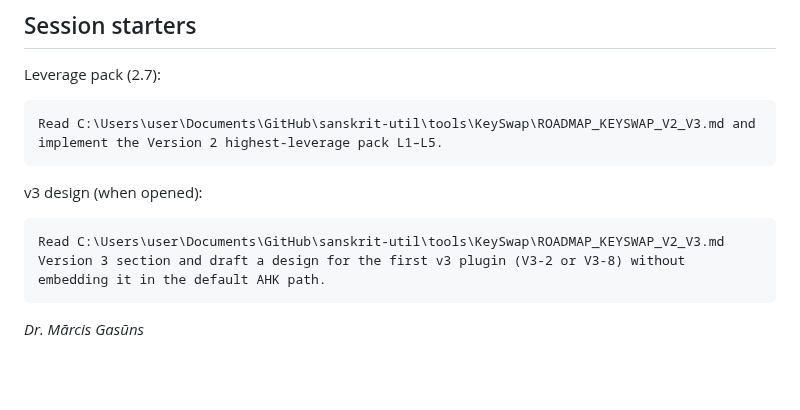
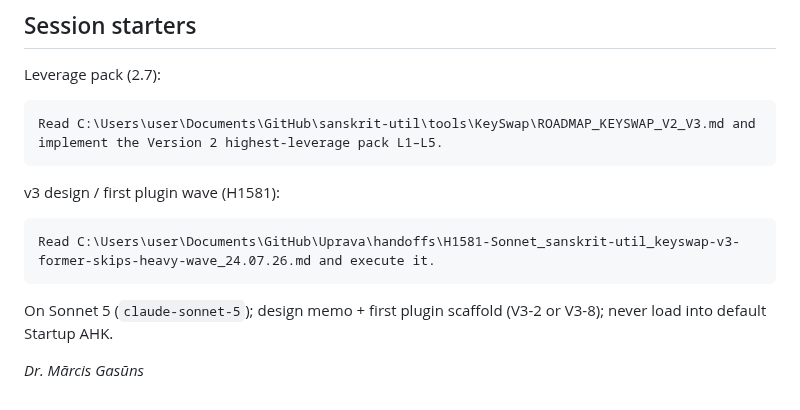
Before and after one commit to sanskrit-lexicon/sanskrit-util, a Markdown page: tools/KeySwap/ROADMAP_KEYSWAP_V2_V3.md, the part around the change. GitHub-like rendering; blank space fills up the shorter version.

Commit message:
docs(KeySwap): point v3 former-skips work at handoff H1581

````diff
--- a/tools/KeySwap/ROADMAP_KEYSWAP_V2_V3.md
+++ b/tools/KeySwap/ROADMAP_KEYSWAP_V2_V3.md
@@ -96,10 +96,12 @@ Leverage pack (2.7):
 Read C:\Users\user\Documents\GitHub\sanskrit-util\tools\KeySwap\ROADMAP_KEYSWAP_V2_V3.md and implement the Version 2 highest-leverage pack L1–L5.
 ```
 
-v3 design (when opened):
+v3 design / first plugin wave (H1581):
 
 ```
-Read C:\Users\user\Documents\GitHub\sanskrit-util\tools\KeySwap\ROADMAP_KEYSWAP_V2_V3.md Version 3 section and draft a design for the first v3 plugin (V3-2 or V3-8) without embedding it in the default AHK path.
+Read C:\Users\user\Documents\GitHub\Uprava\handoffs\H1581-Sonnet_sanskrit-util_keyswap-v3-former-skips-heavy-wave_24.07.26.md and execute it.
 ```
 
+On Sonnet 5 (`claude-sonnet-5`); design memo + first plugin scaffold (V3-2 or V3-8); never load into default Startup AHK.
+
 _Dr. Mārcis Gasūns_
````
